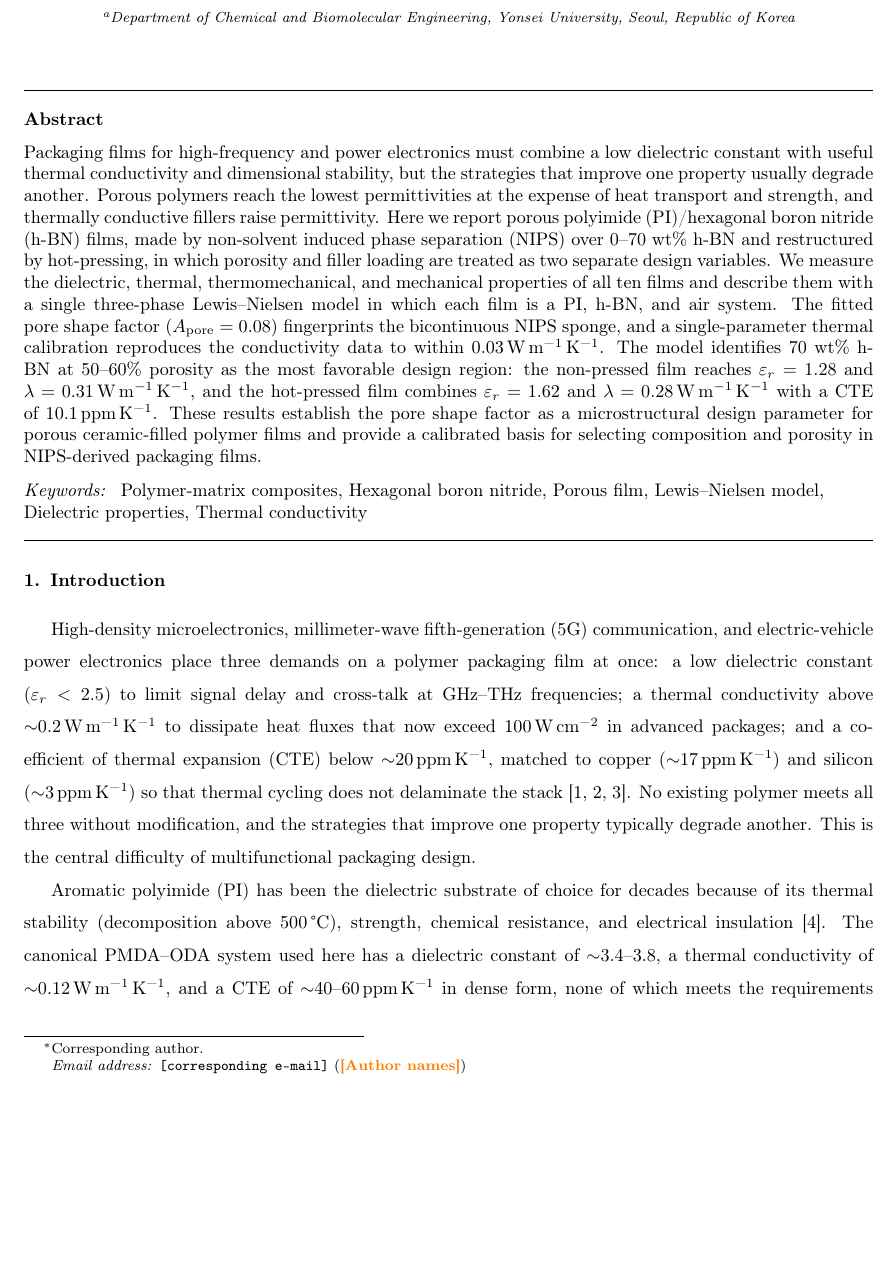
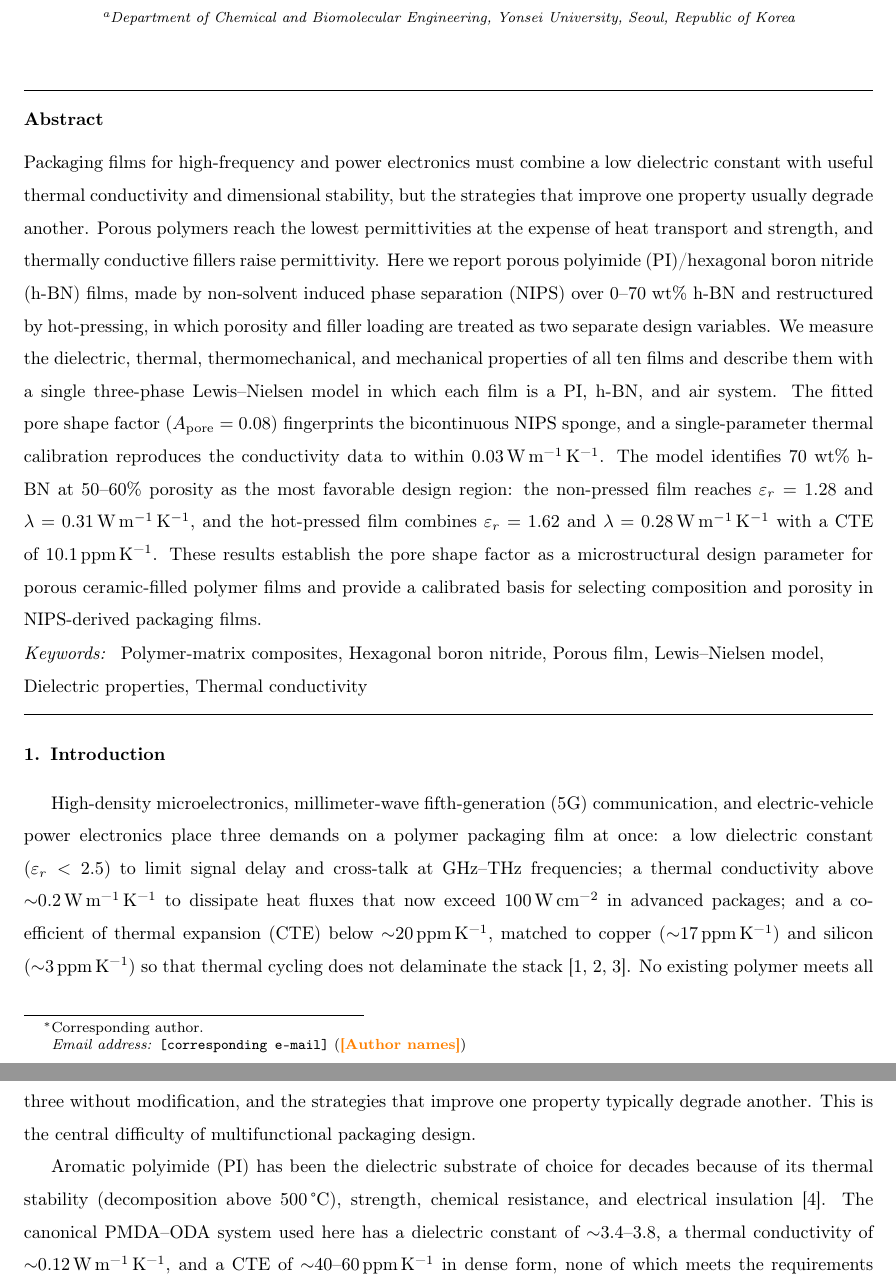
Before and after one commit to AJinyoung-Kim/PIBN, a LaTeX paper (PIBN_revised/paper.tex): part of page 1 of 19 before the commit and two parts of pages 1 and 2 of 19 after it, the two joined at a grey line, cut so that both start at the same text, the shorter picture padded with empty space. Compiled offline with pdfLaTeX.

Commit message:
Apply 1.5 line spacing to the abstract (move setstretch before frontmatter)
Co-Authored-By: Claude Fable 5.1 <noreply@anthropic.com>
Claude-Session: https://claude.ai/code/session_01DTtQPSAUtR2BXN8zY4K6BF

```diff
--- a/PIBN_revised/paper.tex
+++ b/PIBN_revised/paper.tex
@@ -39,6 +39,7 @@
 \journal{Composites Science and Technology}
 
 \begin{document}
+\setstretch{1.5}   % 1.5 line spacing for the whole document, abstract included
 
 \begin{frontmatter}
 
@@ -64,7 +65,6 @@ Polymer-matrix composites \sep Hexagonal boron nitride \sep Porous film \sep Lew
 
 \end{frontmatter}
 
-\setstretch{1.5}
 \renewcommand{\figurename}{Figure}
 
 %================================================================
```
Also changed, not shown: 2 other files.
